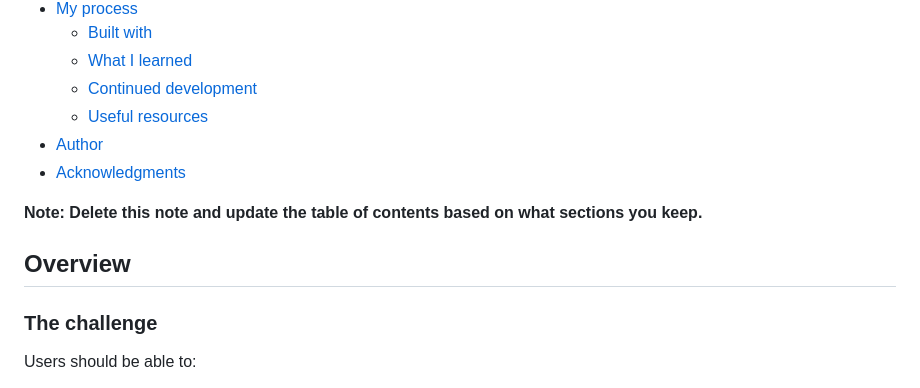
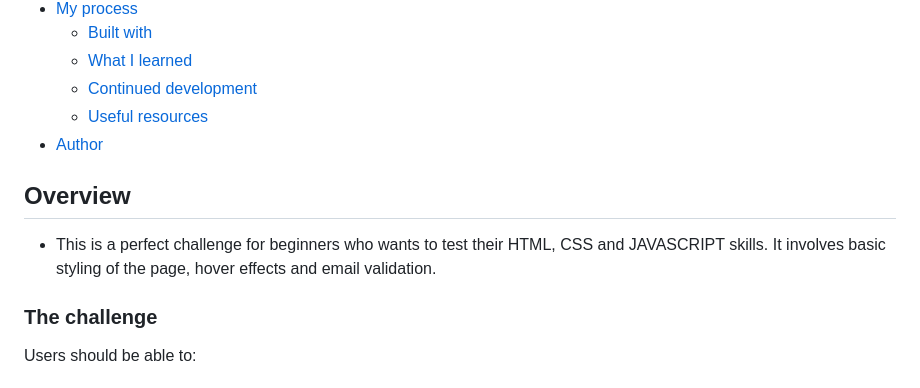
Before and after one commit to TemitopeRekun/ping, a Markdown page: README-template.md, the part around the change printed below. Drawn GitHub-style.

```diff
--- a/README-template.md
+++ b/README-template.md
@@ -14,11 +14,10 @@ This is a solution to the [Ping coming soon page challenge on Frontend Mentor](h
   - [Continued development](#continued-development)
   - [Useful resources](#useful-resources)
 - [Author](#author)
-- [Acknowledgments](#acknowledgments)
-
-**Note: Delete this note and update the table of contents based on what sections you keep.**
 
 ## Overview
+- This is a perfect challenge for beginners who wants to test their HTML, CSS  and JAVASCRIPT skills. It involves basic styling of the page, hover effects and email validation.
+
 
 ### The challenge
 
```
Also changed, not shown: other parts of README-template.md (+15 -52 lines), images/error1.png (added), images/error2.png (added), images/mobile.png (added), 3 other files.
